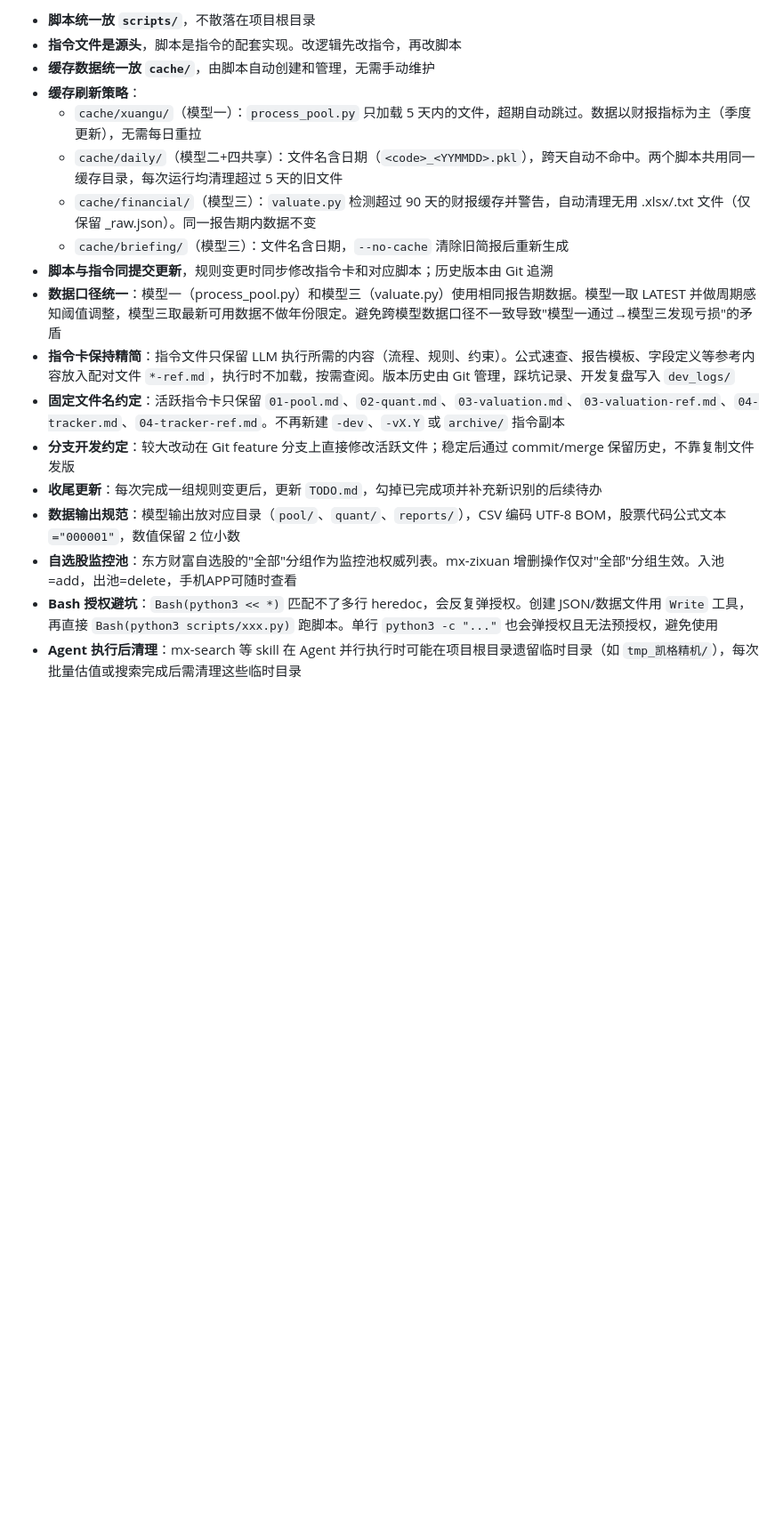
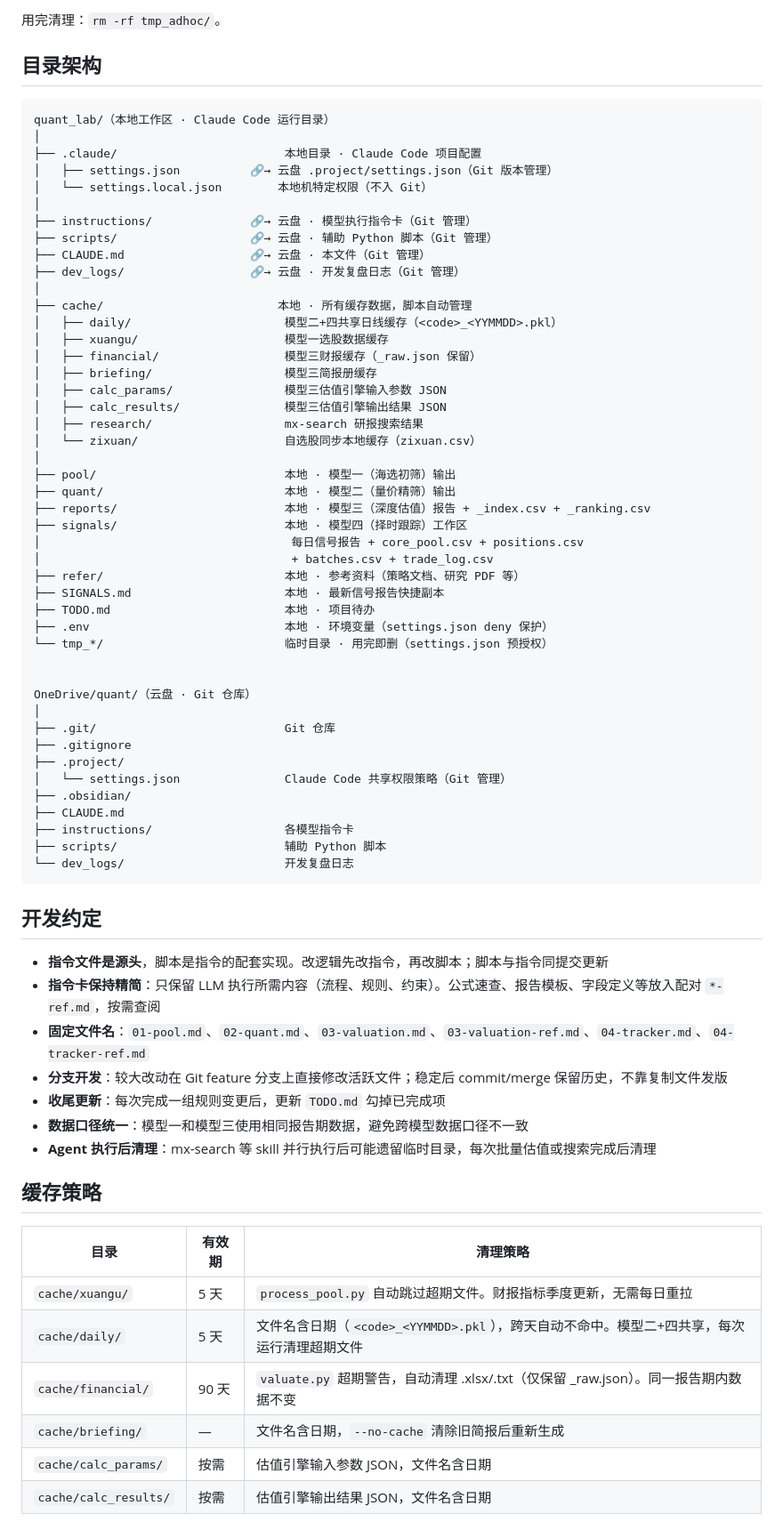
Before and after one commit to neilnee/huaxin-quant, a Markdown page: CLAUDE.md, the part around one of its changes. Shown at 89% size. GitHub-like rendering; blank space fills up the shorter version.

````diff
--- a/CLAUDE.md
+++ b/CLAUDE.md
@@ -59,20 +33,75 @@ tmp_*/              - 其他临时目录，用完即删
 ```
 
-- **脚本统一放 `scripts/`**，不散落在项目根目录
-- **指令文件是源头**，脚本是指令的配套实现。改逻辑先改指令，再改脚本
-- **缓存数据统一放 `cache/`**，由脚本自动创建和管理，无需手动维护
-- **缓存刷新策略**：
-  - `cache/xuangu/`（模型一）：`process_pool.py` 只加载 5 天内的文件，超期自动跳过。数据以财报指标为主（季度更新），无需每日重拉
-  - `cache/daily/`（模型二+四共享）：文件名含日期（`<code>_<YYMMDD>.pkl`），跨天自动不命中。两个脚本共用同一缓存目录，每次运行均清理超过 5 天的旧文件
-  - `cache/financial/`（模型三）：`valuate.py` 检测超过 90 天的财报缓存并警告，自动清理无用 .xlsx/.txt 文件（仅保留 _raw.json）。同一报告期内数据不变
-  - `cache/briefing/`（模型三）：文件名含日期，`--no-cache` 清除旧简报后重新生成
-- **脚本与指令同提交更新**，规则变更时同步修改指令卡和对应脚本；历史版本由 Git 追溯
-- **数据口径统一**：模型一（process_pool.py）和模型三（valuate.py）使用相同报告期数据。模型一取 LATEST 并做周期感知阈值调整，模型三取最新可用数据不做年份限定。避免跨模型数据口径不一致导致"模型一通过→模型三发现亏损"的矛盾
-- **指令卡保持精简**：指令文件只保留 LLM 执行所需的内容（流程、规则、约束）。公式速查、报告模板、字段定义等参考内容放入配对文件 `*-ref.md`，执行时不加载，按需查阅。版本历史由 Git 管理，踩坑记录、开发复盘写入 `dev_logs/`
-- **固定文件名约定**：活跃指令卡只保留 `01-pool.md`、`02-quant.md`、`03-valuation.md`、`03-valuation-ref.md`、`04-tracker.md`、`04-tracker-ref.md`。不再新建 `-dev`、`-vX.Y` 或 `archive/` 指令副本
-- **分支开发约定**：较大改动在 Git feature 分支上直接修改活跃文件；稳定后通过 commit/merge 保留历史，不靠复制文件发版
-- **收尾更新**：每次完成一组规则变更后，更新 `TODO.md`，勾掉已完成项并补充新识别的后续待办
-- **数据输出规范**：模型输出放对应目录（`pool/`、`quant/`、`reports/`），CSV 编码 UTF-8 BOM，股票代码公式文本 `="000001"`，数值保留 2 位小数
-- **自选股监控池**：东方财富自选股的"全部"分组作为监控池权威列表。mx-zixuan 增删操作仅对"全部"分组生效。入池=add，出池=delete，手机APP可随时查看
-- **Bash 授权避坑**：`Bash(python3 << *)` 匹配不了多行 heredoc，会反复弹授权。创建 JSON/数据文件用 `Write` 工具，再直接 `Bash(python3 scripts/xxx.py)` 跑脚本。单行 `python3 -c "..."` 也会弹授权且无法预授权，避免使用
-- **Agent 执行后清理**：mx-search 等 skill 在 Agent 并行执行时可能在项目根目录遗留临时目录（如 `tmp_凯格精机/`），每次批量估值或搜索完成后需清理这些临时目录
+用完清理：`rm -rf tmp_adhoc/`。
+
+## 目录架构
+
+```
+quant_lab/（本地工作区 · Claude Code 运行目录）
+│
+├── .claude/                        本地目录 · Claude Code 项目配置
+│   ├── settings.json          🔗→ 云盘 .project/settings.json（Git 版本管理）
+│   └── settings.local.json        本地机特定权限（不入 Git）
+│
+├── instructions/              🔗→ 云盘 · 模型执行指令卡（Git 管理）
+├── scripts/                   🔗→ 云盘 · 辅助 Python 脚本（Git 管理）
+├── CLAUDE.md                  🔗→ 云盘 · 本文件（Git 管理）
+├── dev_logs/                  🔗→ 云盘 · 开发复盘日志（Git 管理）
+│
+├── cache/                         本地 · 所有缓存数据，脚本自动管理
+│   ├── daily/                      模型二+四共享日线缓存（<code>_<YYMMDD>.pkl）
+│   ├── xuangu/                     模型一选股数据缓存
+│   ├── financial/                  模型三财报缓存（_raw.json 保留）
+│   ├── briefing/                   模型三简报册缓存
+│   ├── calc_params/                模型三估值引擎输入参数 JSON
+│   ├── calc_results/               模型三估值引擎输出结果 JSON
+│   ├── research/                   mx-search 研报搜索结果
+│   └── zixuan/                     自选股同步本地缓存（zixuan.csv）
+│
+├── pool/                           本地 · 模型一（海选初筛）输出
+├── quant/                          本地 · 模型二（量价精筛）输出
+├── reports/                        本地 · 模型三（深度估值）报告 + _index.csv + _ranking.csv
+├── signals/                        本地 · 模型四（择时跟踪）工作区
+│                                    每日信号报告 + core_pool.csv + positions.csv
+│                                    + batches.csv + trade_log.csv
+├── refer/                          本地 · 参考资料（策略文档、研究 PDF 等）
+├── SIGNALS.md                      本地 · 最新信号报告快捷副本
+├── TODO.md                         本地 · 项目待办
+├── .env                            本地 · 环境变量（settings.json deny 保护）
+└── tmp_*/                          临时目录 · 用完即删（settings.json 预授权）
+
+
+OneDrive/quant/（云盘 · Git 仓库）
+│
+├── .git/                           Git 仓库
+├── .gitignore
+├── .project/
+│   └── settings.json               Claude Code 共享权限策略（Git 管理）
+├── .obsidian/
+├── CLAUDE.md
+├── instructions/                   各模型指令卡
+├── scripts/                        辅助 Python 脚本
+└── dev_logs/                       开发复盘日志
+```
+
+## 开发约定
+
+- **指令文件是源头**，脚本是指令的配套实现。改逻辑先改指令，再改脚本；脚本与指令同提交更新
+- **指令卡保持精简**：只保留 LLM 执行所需内容（流程、规则、约束）。公式速查、报告模板、字段定义等放入配对 `*-ref.md`，按需查阅
+- **固定文件名**：`01-pool.md`、`02-quant.md`、`03-valuation.md`、`03-valuation-ref.md`、`04-tracker.md`、`04-tracker-ref.md`
+- **分支开发**：较大改动在 Git feature 分支上直接修改活跃文件；稳定后 commit/merge 保留历史，不靠复制文件发版
+- **收尾更新**：每次完成一组规则变更后，更新 `TODO.md` 勾掉已完成项
+- **数据口径统一**：模型一和模型三使用相同报告期数据，避免跨模型数据口径不一致
+- **Agent 执行后清理**：mx-search 等 skill 并行执行后可能遗留临时目录，每次批量估值或搜索完成后清理
+
+## 缓存策略
+
+| 目录 | 有效期 | 清理策略 |
+|------|--------|----------|
+| `cache/xuangu/` | 5 天 | `process_pool.py` 自动跳过超期文件。财报指标季度更新，无需每日重拉 |
+| `cache/daily/` | 5 天 | 文件名含日期（`<code>_<YYMMDD>.pkl`），跨天自动不命中。模型二+四共享，每次运行清理超期文件 |
+| `cache/financial/` | 90 天 | `valuate.py` 超期警告，自动清理 .xlsx/.txt（仅保留 _raw.json）。同一报告期内数据不变 |
+| `cache/briefing/` | — | 文件名含日期，`--no-cache` 清除旧简报后重新生成 |
+| `cache/calc_params/` | 按需 | 估值引擎输入参数 JSON，文件名含日期 |
+| `cache/calc_results/` | 按需 | 估值引擎输出结果 JSON，文件名含日期 |
+
````
Also changed, not shown: other parts of CLAUDE.md (+28 -44 lines).
